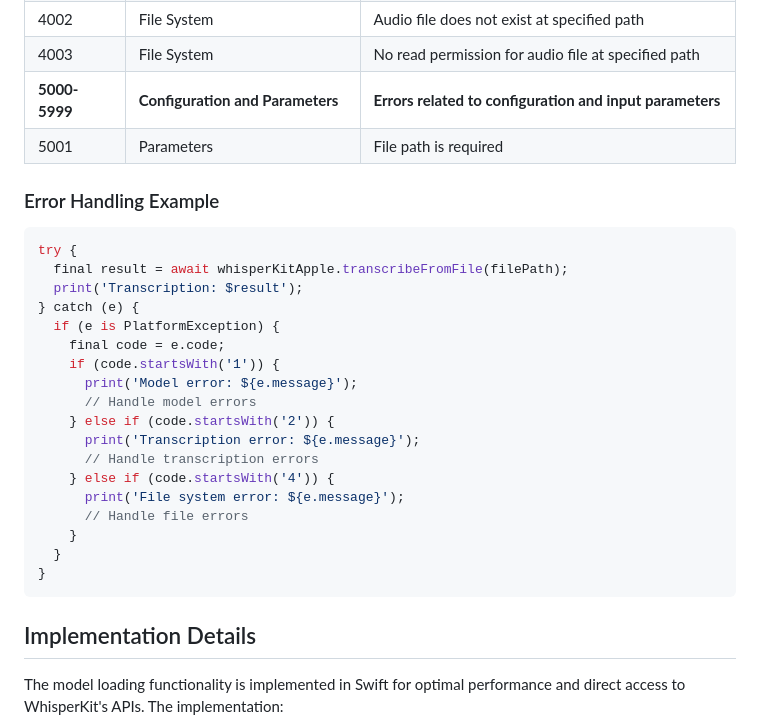
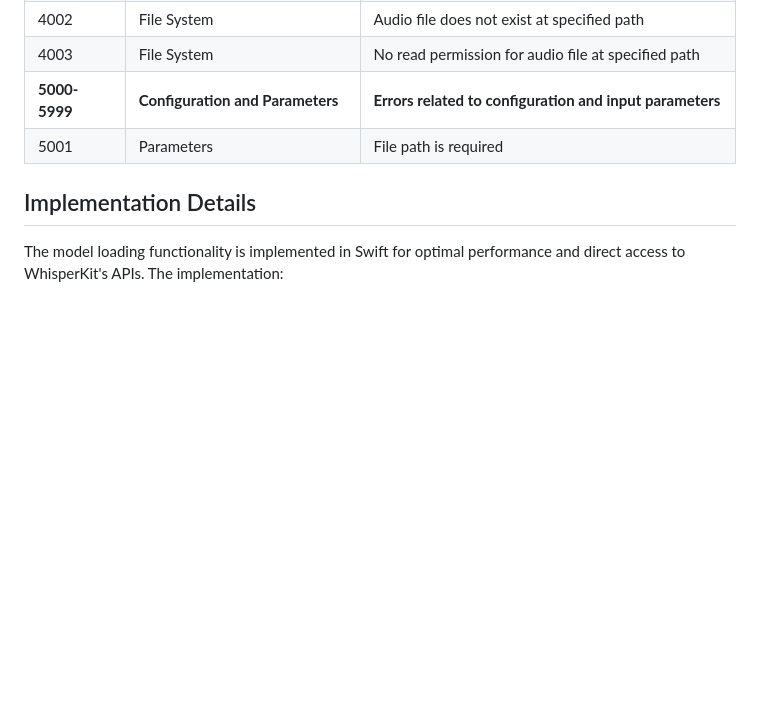
Before and after one commit to r0227n/flutter_whisper_kit, a Markdown page: packages/flutter_whisperkit_apple/READEME.md, the part around the change. GitHub-like rendering; blank space fills up the shorter version.

Commit message:
Remove error handling example from READEME.md to streamline documentation

````diff
--- a/packages/flutter_whisperkit_apple/READEME.md
+++ b/packages/flutter_whisperkit_apple/READEME.md
@@ -113,29 +113,6 @@ The plugin uses the following error code system to report errors:
 | **5000-5999** | **Configuration and Parameters** | **Errors related to configuration and input parameters** |
 | 5001 | Parameters | File path is required |
 
-### Error Handling Example
-
-```dart
-try {
-  final result = await whisperKitApple.transcribeFromFile(filePath);
-  print('Transcription: $result');
-} catch (e) {
-  if (e is PlatformException) {
-    final code = e.code;
-    if (code.startsWith('1')) {
-      print('Model error: ${e.message}');
-      // Handle model errors
-    } else if (code.startsWith('2')) {
-      print('Transcription error: ${e.message}');
-      // Handle transcription errors
-    } else if (code.startsWith('4')) {
-      print('File system error: ${e.message}');
-      // Handle file errors
-    }
-  }
-}
-```
-
 ## Implementation Details
 
 The model loading functionality is implemented in Swift for optimal performance and direct access to WhisperKit's APIs. The implementation:
````
